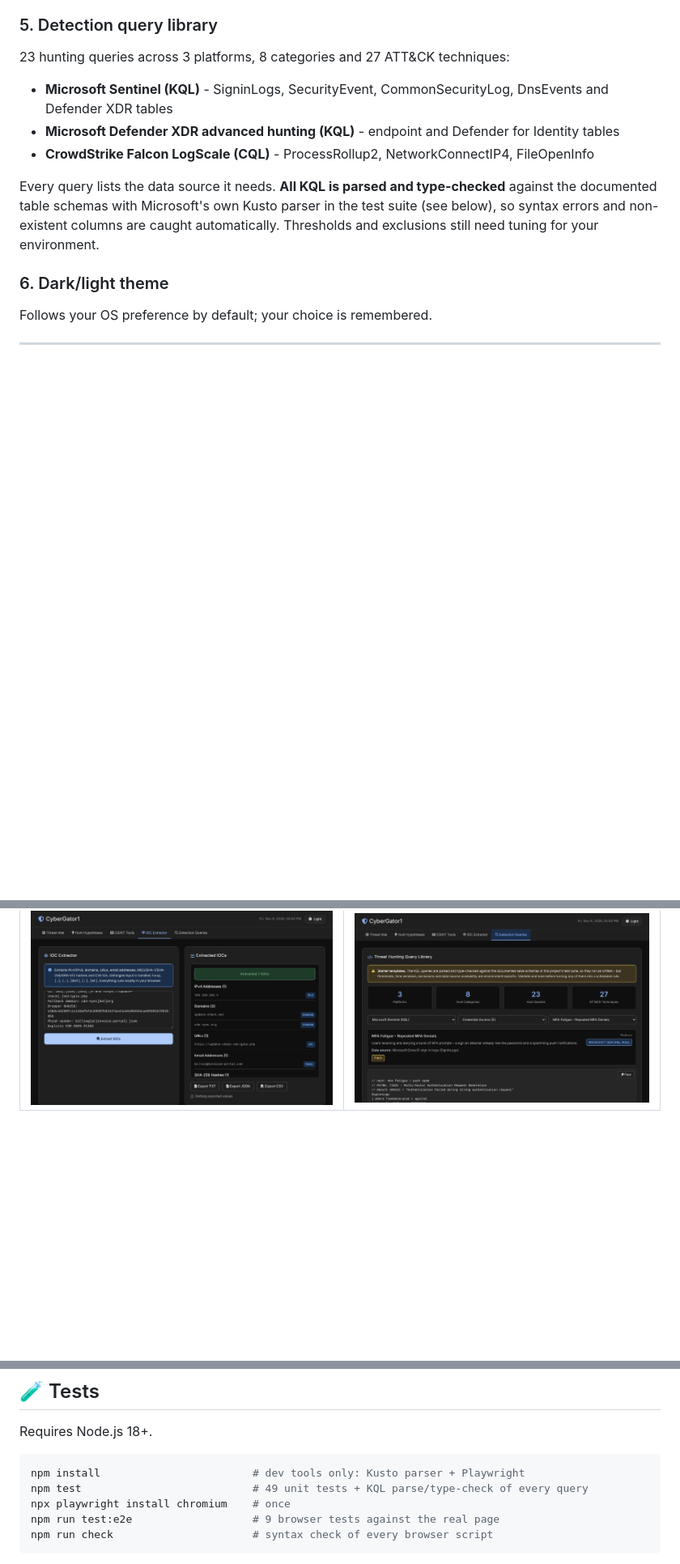
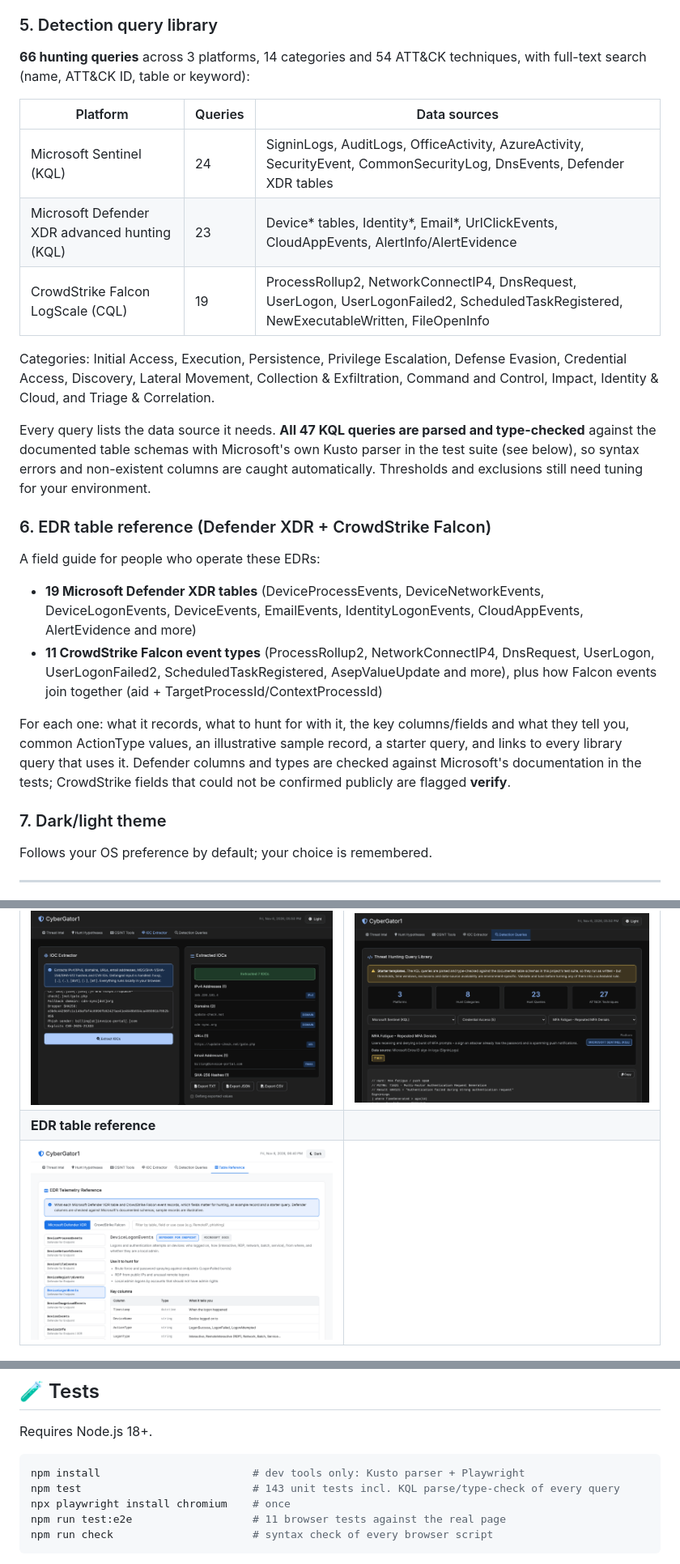
Before and after one commit to indocanadian416/THQV, a Markdown page: README.md, 3 parts joined by grey strips. Shown at 81% size. GitHub-like rendering; pictures changed too: docs/screenshots/table-reference.png (added); blank space fills up the shorter version.

````diff
--- a/README.md
+++ b/README.md
@@ -47,14 +47,26 @@ Paste an indicator (IP, domain, URL, hash, CVE - defanged is fine) and click a t
 - Export as TXT, JSON or CSV, optionally defanged. CSV values are quoted and protected against spreadsheet formula injection.
 
 ### 5. Detection query library
-23 hunting queries across 3 platforms, 8 categories and 27 ATT&CK techniques:
-- **Microsoft Sentinel (KQL)** - SigninLogs, SecurityEvent, CommonSecurityLog, DnsEvents and Defender XDR tables
-- **Microsoft Defender XDR advanced hunting (KQL)** - endpoint and Defender for Identity tables
-- **CrowdStrike Falcon LogScale (CQL)** - ProcessRollup2, NetworkConnectIP4, FileOpenInfo
+**66 hunting queries** across 3 platforms, 14 categories and 54 ATT&CK techniques, with full-text search (name, ATT&CK ID, table or keyword):
 
-Every query lists the data source it needs. **All KQL is parsed and type-checked** against the documented table schemas with Microsoft's own Kusto parser in the test suite (see below), so syntax errors and non-existent columns are caught automatically. Thresholds and exclusions still need tuning for your environment.
+| Platform | Queries | Data sources |
+|---|---|---|
+| Microsoft Sentinel (KQL) | 24 | SigninLogs, AuditLogs, OfficeActivity, AzureActivity, SecurityEvent, CommonSecurityLog, DnsEvents, Defender XDR tables |
+| Microsoft Defender XDR advanced hunting (KQL) | 23 | Device* tables, Identity*, Email*, UrlClickEvents, CloudAppEvents, AlertInfo/AlertEvidence |
+| CrowdStrike Falcon LogScale (CQL) | 19 | ProcessRollup2, NetworkConnectIP4, DnsRequest, UserLogon, UserLogonFailed2, ScheduledTaskRegistered, NewExecutableWritten, FileOpenInfo |
 
-### 6. Dark/light theme
+Categories: Initial Access, Execution, Persistence, Privilege Escalation, Defense Evasion, Credential Access, Discovery, Lateral Movement, Collection & Exfiltration, Command and Control, Impact, Identity & Cloud, and Triage & Correlation.
+
+Every query lists the data source it needs. **All 47 KQL queries are parsed and type-checked** against the documented table schemas with Microsoft's own Kusto parser in the test suite (see below), so syntax errors and non-existent columns are caught automatically. Thresholds and exclusions still need tuning for your environment.
+
+### 6. EDR table reference (Defender XDR + CrowdStrike Falcon)
+A field guide for people who operate these EDRs:
+- **19 Microsoft Defender XDR tables** (DeviceProcessEvents, DeviceNetworkEvents, DeviceLogonEvents, DeviceEvents, EmailEvents, IdentityLogonEvents, CloudAppEvents, AlertEvidence and more)
+- **11 CrowdStrike Falcon event types** (ProcessRollup2, NetworkConnectIP4, DnsRequest, UserLogon, UserLogonFailed2, ScheduledTaskRegistered, AsepValueUpdate and more), plus how Falcon events join together (aid + TargetProcessId/ContextProcessId)
+
+For each one: what it records, what to hunt for with it, the key columns/fields and what they tell you, common ActionType values, an illustrative sample record, a starter query, and links to every library query that uses it. Defender columns and types are checked against Microsoft's documentation in the tests; CrowdStrike fields that could not be confirmed publicly are flagged **verify**.
+
+### 7. Dark/light theme
 Follows your OS preference by default; your choice is remembered.
 
 ---
@@ -68,6 +80,8 @@ Follows your OS preference by default; your choice is remembered.
 | ![Hunt hypotheses](docs/screenshots/hypotheses.png) | ![OSINT keyboard with an indicator](docs/screenshots/osint.png) |
 | **IOC extractor (dark theme)** | **Detection query library** |
 | ![IOC extractor](docs/screenshots/ioc-extractor.png) | ![Detection queries](docs/screenshots/detection-queries.png) |
+| **EDR table reference** | |
+| ![Table reference](docs/screenshots/table-reference.png) | |
 
 <p align="center"><img src="docs/screenshots/mobile.png" alt="Mobile layout" width="260"></p>
 
@@ -122,9 +137,9 @@ python3 -m http.server 8000   # then open http://localhost:8000
 Requires Node.js 18+.
 ```bash
 npm install                        # dev tools only: Kusto parser + Playwright
-npm test                           # 49 unit tests + KQL parse/type-check of every query
+npm test                           # 143 unit tests incl. KQL parse/type-check of every query
 npx playwright install chromium    # once
-npm run test:e2e                   # 9 browser tests against the real page
+npm run test:e2e                   # 11 browser tests against the real page
 npm run check                      # syntax check of every browser script
 ```
 - **Unit tests** cover IOC extraction/export, URL and HTML sanitising, feed date parsing, OSINT URL building and hypothesis generation, and validate **every KQL query** (library and generated) with Microsoft's Kusto parser against the table schemas in `tests/kql-schema.js` (taken from Microsoft Learn). LogScale queries are linted for legacy SPL syntax.
````
Also changed, not shown: other parts of README.md (+2 -0 lines), CHANGELOG.md (+11 -0 lines), 10 other files.
